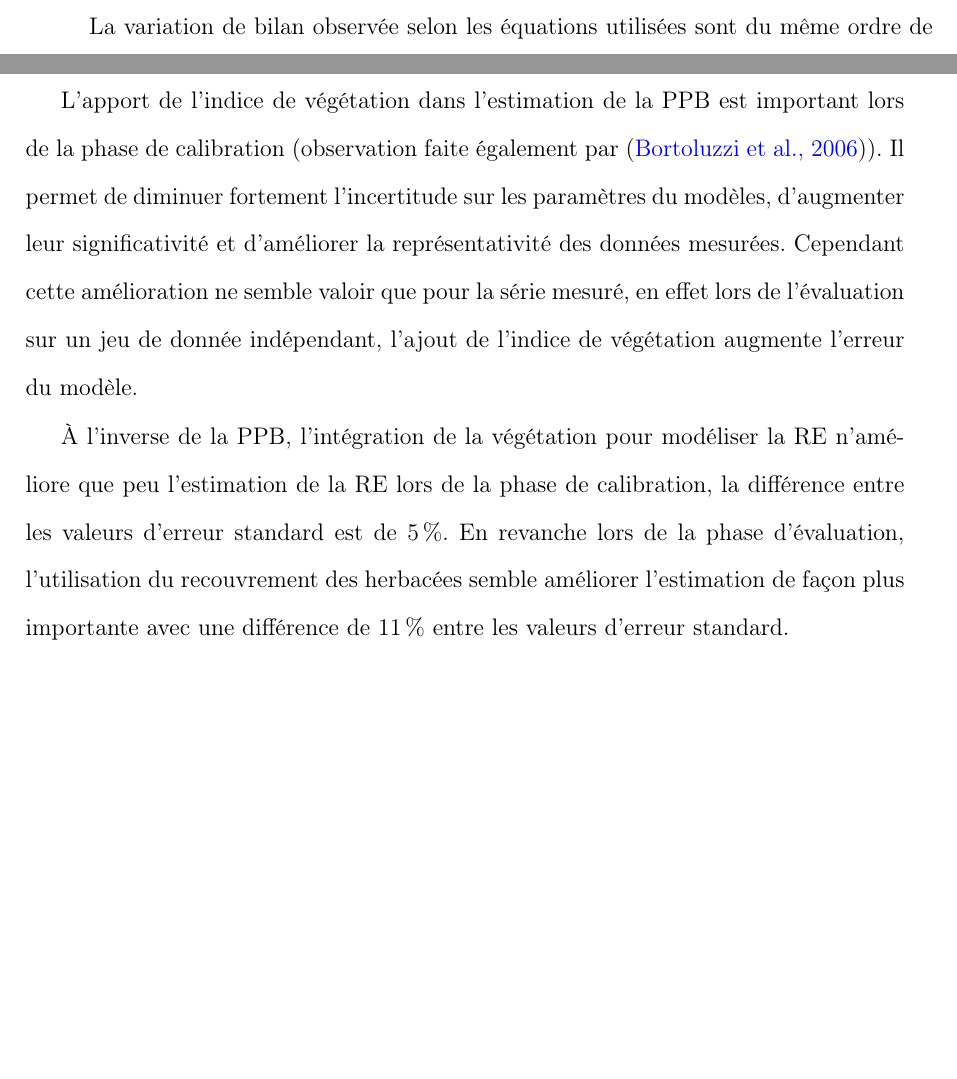
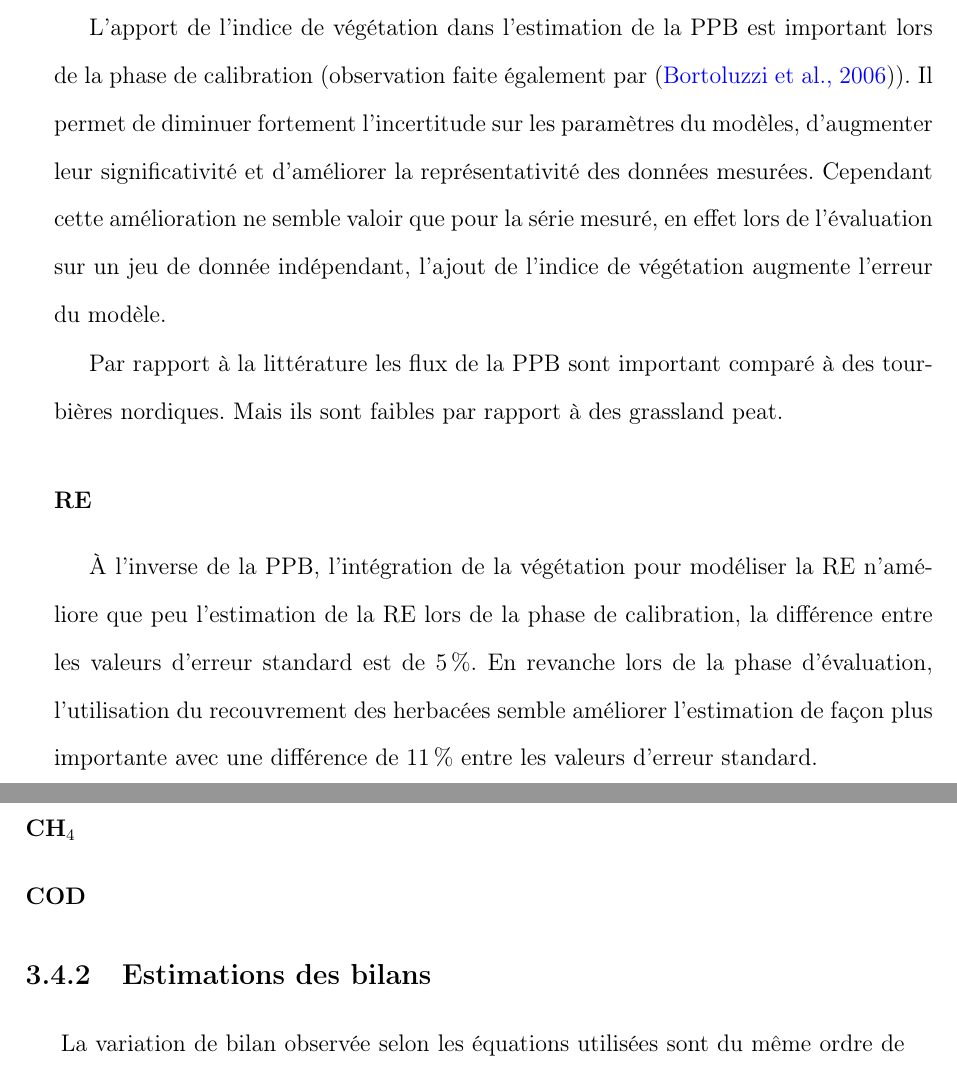
Before and after one commit to dangelob/manuscript, a LaTeX thesis (phdthesis.tex, which reads content/chapitre3.tex): two parts of pages 69 and 70 of 89 before the commit and two parts of pages 71 and 72 of 91 after it, joined at a grey line, cut so that both start at the same text, the shorter picture padded with empty space. Compiled offline with pdfLaTeX.

Commit message:
reorg discussion

```diff
--- a/content/chapitre3.tex
+++ b/content/chapitre3.tex
@@ -612,3 +622,51 @@ Considérant le modèle de PPB prenant en compte la végétation, la sensibilit
+L'apport de l'indice de végétation dans l'estimation de la PPB est important lors de la phase de calibration (observation faite également par \cite{bortoluzzi2006}).
+Il permet de diminuer fortement l'incertitude sur les paramètres du modèles, d'augmenter leur significativité et d'améliorer la représentativité des données mesurées.
+Cependant cette amélioration ne semble valoir que pour la série mesuré, en effet lors de l'évaluation sur un jeu de donnée indépendant, l'ajout de l'indice de végétation augmente l'erreur du modèle.
+
+% % Incertitudes
+
+
+% % // biblio
+Par rapport à la littérature les flux de la PPB sont important comparé à des tourbières nordiques.
+Mais ils sont faibles par rapport à des grassland peat.
+
+\subsubsection{RE}
+
+% Flux mesurés // biblio
+
+% Flux modélisés
+
+% % Apport de la vég
+À l'inverse de la PPB, l'intégration de la végétation pour modéliser la RE n'améliore que peu l'estimation de la RE lors de la phase de calibration, la différence entre les valeurs d'erreur standard est de \SI{5}{\percent}.
+En revanche lors de la phase d'évaluation, l'utilisation du recouvrement des herbacées semble améliorer l'estimation de façon plus importante avec une différence de \SI{11}{\percent} entre les valeurs d'erreur standard.
+
+% % Incertitude
+
+% % // biblio
+
+\subsubsection{\chh}
+
+% Flux mesurés // biblio
+
+% Incertitudes
+
+\subsubsection{COD}
+
+\subsection{Estimations des bilans}
+
+% Variations observées des bilans et importance relative des flux
+
+La variation de bilan observée selon les équations utilisées sont du même ordre de grandeur que celle obtenues par \cite{worrall2009} quand il compare différentes méthode de calcul de bilan.
+
+
+% Valeurs comparées à la biblio
+
+En terme de bilan la tourbière étudiée par \cite{bortoluzzi2006} est un puits de carbone en 2004 et en 2005 entre 67 et \SI{183}{\gcma} selon les années et la dominance végétale (Eriophorum vs Sphagnum).
+Hypothèse : cette différence peut s'expliquer par la différence de végétation, la tourbière de La Guette est dominée par la Molinie, et surtout la différence en terme de température moyenne annuelle (\SI{6.6}{\degreeCelsius} contre \SI{10.5}{\degreeCelsius} pour La Guette sur les 2 années de mesure).
+
+% Incertitude/Sensibilité
+
+
 \subsection{Représentativité du modèle à l'échelle de l'écosystème}
 
 \textbf{Valeur absolue des flux}
@@ -618,11 +676,6 @@ Les flux de \chh quand à ceux sont un ordre de grandeur en dessous de ceux mesu
 Les flux sont moins fort que \cite{gorres2014}, mais plus fort que \cite{lund2015}
 Les flux sont du même ordre de grandeur que \cite{gazovic2013} (\textbf{à détailler})
 
-En terme de bilan la tourbière étudiée par \cite{bortoluzzi2006} est un puits de carbone en 2004 et en 2005 entre 67 et \SI{183}{\gcma} selon les années et la dominance végétale (Eriophorum vs Sphagnum).
-Hypothèse : cette différence peut s'expliquer par la différence de végétation, la tourbière de La Guette est dominée par la Molinie, et surtout la différence en terme de température moyenne annuelle (\SI{6.6}{\degreeCelsius} contre \SI{10.5}{\degreeCelsius} pour La Guette sur les 2 années de mesure).
-
-La variation de bilan observée selon les équations utilisées sont du même ordre de grandeur que celle obtenues par \cite{worrall2009} quand il compare différentes méthode de calcul de bilan.
-
 Il faut noter que c'est le paramètre b de l'équation~\ref{eq:RE_TH} qui fait varier le bilan le plus sensiblement lorsqu'on lui applique une variation de $\pm$\SI{10}{\percent}.
 Cependant la significativité de ce paramètre est forte (\textbf{et donc ?}).
 
@@ -631,12 +684,8 @@ Cependant la significativité de ce paramètre est forte (\textbf{et donc ?}).
 
 \textbf{apport d'un indice de végétation}
 
-L'apport de l'indice de végétation dans l'estimation de la PPB est important lors de la phase de calibration (observation faite également par \cite{bortoluzzi2006}).
-Il permet de diminuer fortement l'incertitude sur les paramètres du modèles, d'augmenter leur significativité et d'améliorer la représentativité des données mesurées.
-Cependant cette amélioration ne semble valoir que pour la série mesuré, en effet lors de l'évaluation sur un jeu de donnée indépendant, l'ajout de l'indice de végétation augmente l'erreur du modèle.
 
-À l'inverse de la PPB, l'intégration de la végétation pour modéliser la RE n'améliore que peu l'estimation de la RE lors de la phase de calibration, la différence entre les valeurs d'erreur standard est de \SI{5}{\percent}.
-En revanche lors de la phase d'évaluation, l'utilisation du recouvrement des herbacées semble améliorer l'estimation de façon plus importante avec une différence de \SI{11}{\percent} entre les valeurs d'erreur standard.
+
 
 
 \subsection{Sensibilité et limitations du bilan}
```
Also changed, not shown: phdthesis.tex (line endings or trailing spaces), content/chapitre3.tex (10 more changed lines).
